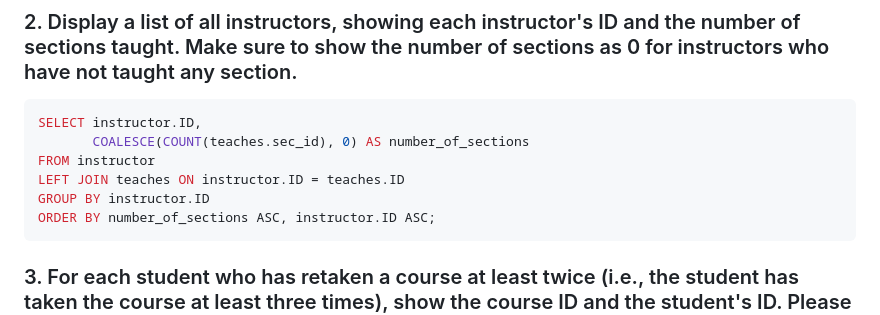
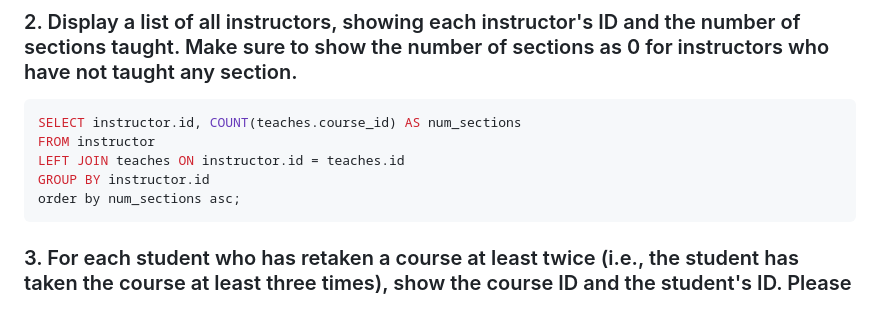
Before and after one commit to sadman2084/-Oracle-Database, a Markdown page: Shobuz Sir/Problem set 1/README.md, the part around the change. Rendered like a GitHub page.

````diff
--- a/Shobuz Sir/Problem set 1/README.md
+++ b/Shobuz Sir/Problem set 1/README.md
@@ -9,12 +9,11 @@ ORDER BY dept_name ASC;
 
 ### 2. Display a list of all instructors, showing each instructor's ID and the number of sections taught. Make sure to show the number of sections as 0 for instructors who have not taught any section.
 ```sql
-SELECT instructor.ID,
-       COALESCE(COUNT(teaches.sec_id), 0) AS number_of_sections
+SELECT instructor.id, COUNT(teaches.course_id) AS num_sections
 FROM instructor
-LEFT JOIN teaches ON instructor.ID = teaches.ID
-GROUP BY instructor.ID
-ORDER BY number_of_sections ASC, instructor.ID ASC;
+LEFT JOIN teaches ON instructor.id = teaches.id
+GROUP BY instructor.id
+order by num_sections asc;
 ```
 
 ### 3. For each student who has retaken a course at least twice (i.e., the student has taken the course at least three times), show the course ID and the student's ID. Please display your results in order of course ID and do not display duplicate rows.
````
